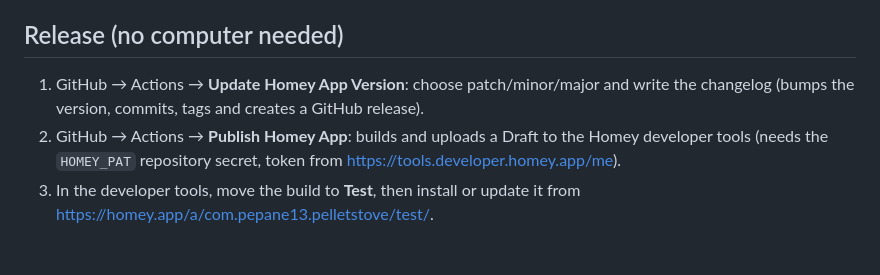
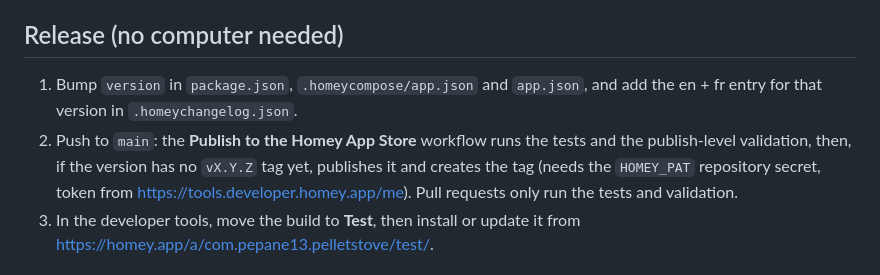
Before and after one commit to Pepane13/homey-pellet-stove-manager, a Markdown page: README.md, the part around the change. Drawn GitHub-style.

Commit message:
README: release by pushing a new version to main
Co-Authored-By: Claude Opus 5.5 <noreply@anthropic.com>
Claude-Session: https://claude.ai/code/session_01AHcNUMeAHEw13VE55j2TzQ

```diff
--- a/README.md
+++ b/README.md
@@ -68,10 +68,12 @@ the date of insulation works. Resetting the learning keeps this curve.
 
 ## Release (no computer needed)
 
-1. GitHub → Actions → **Update Homey App Version**: choose patch/minor/major and write the changelog
-   (bumps the version, commits, tags and creates a GitHub release).
-2. GitHub → Actions → **Publish Homey App**: builds and uploads a Draft to the Homey developer tools
+1. Bump `version` in `package.json`, `.homeycompose/app.json` and `app.json`, and add the en + fr entry
+   for that version in `.homeychangelog.json`.
+2. Push to `main`: the **Publish to the Homey App Store** workflow runs the tests and the publish-level
+   validation, then, if the version has no `vX.Y.Z` tag yet, publishes it and creates the tag
    (needs the `HOMEY_PAT` repository secret, token from https://tools.developer.homey.app/me).
+   Pull requests only run the tests and validation.
 3. In the developer tools, move the build to **Test**, then install or update it from
    https://homey.app/a/com.pepane13.pelletstove/test/.
 
```
